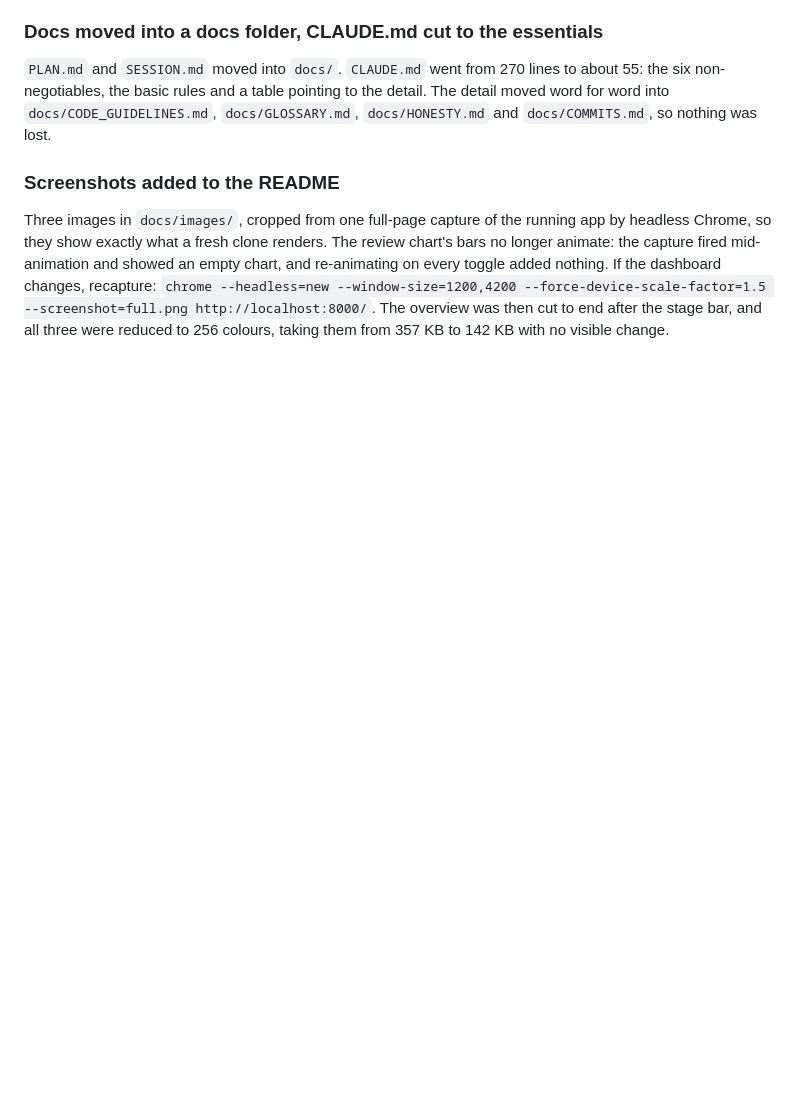
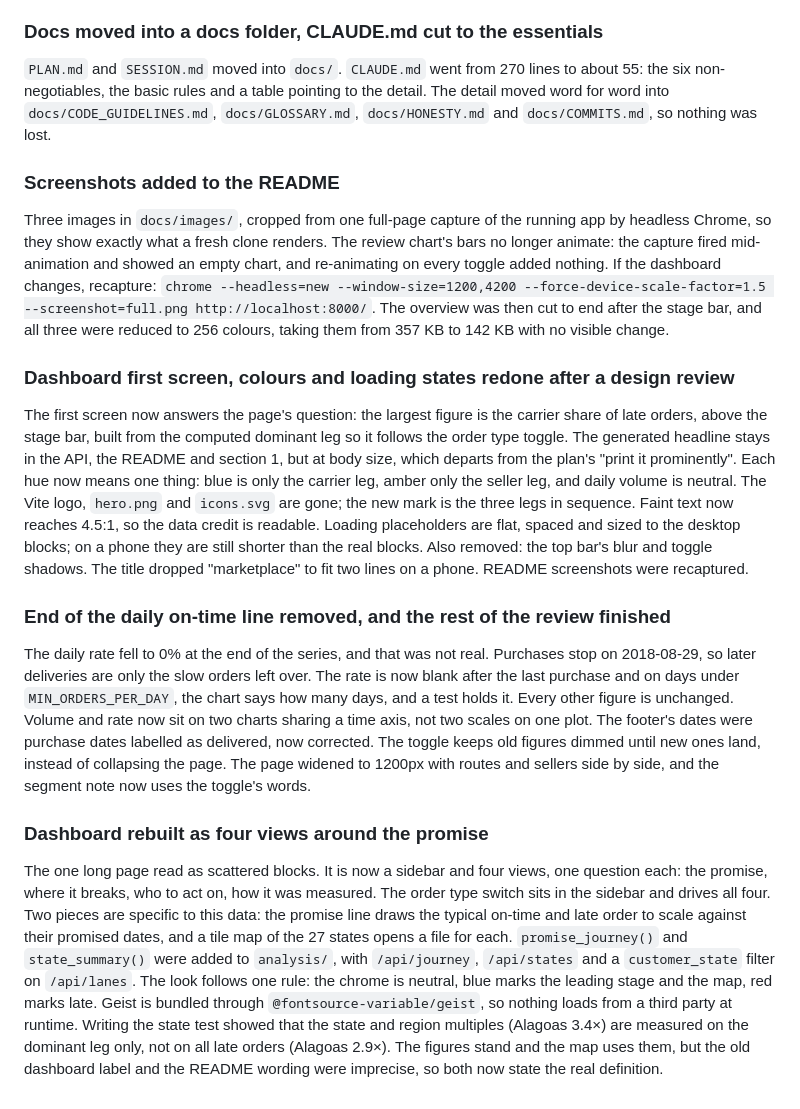
Before and after one commit to D-Dynamico/FlowMetrics, a Markdown page: docs/SESSION.md, the part around the change. Drawn GitHub-style; blank space fills up the shorter version.

```diff
--- a/docs/SESSION.md
+++ b/docs/SESSION.md
@@ -278,3 +278,46 @@ dashboard changes, recapture: `chrome --headless=new --window-size=1200,4200
 --force-device-scale-factor=1.5 --screenshot=full.png http://localhost:8000/`.
 The overview was then cut to end after the stage bar, and all three were reduced
 to 256 colours, taking them from 357 KB to 142 KB with no visible change.
+
+### Dashboard first screen, colours and loading states redone after a design review
+
+The first screen now answers the page's question: the largest figure is the
+carrier share of late orders, above the stage bar, built from the computed
+dominant leg so it follows the order type toggle. The generated headline stays in
+the API, the README and section 1, but at body size, which departs from the plan's
+"print it prominently". Each hue now means one thing: blue is only the carrier leg,
+amber only the seller leg, and daily volume is neutral. The Vite logo, `hero.png`
+and `icons.svg` are gone; the new mark is the three legs in sequence. Faint text now
+reaches 4.5:1, so the data credit is readable. Loading placeholders are flat, spaced
+and sized to the desktop blocks; on a phone they are still shorter than the real
+blocks. Also removed: the top bar's blur and toggle shadows. The title dropped
+"marketplace" to fit two lines on a phone. README screenshots were recaptured.
+
+### End of the daily on-time line removed, and the rest of the review finished
+
+The daily rate fell to 0% at the end of the series, and that was not real. Purchases
+stop on 2018-08-29, so later deliveries are only the slow orders left over. The rate
+is now blank after the last purchase and on days under `MIN_ORDERS_PER_DAY`, the
+chart says how many days, and a test holds it. Every other figure is unchanged.
+Volume and rate now sit on two charts sharing a time axis, not two scales on one
+plot. The footer's dates were purchase dates labelled as delivered, now corrected.
+The toggle keeps old figures dimmed until new ones land, instead of collapsing the
+page. The page widened to 1200px with routes and sellers side by side, and the
+segment note now uses the toggle's words.
+
+### Dashboard rebuilt as four views around the promise
+
+The one long page read as scattered blocks. It is now a sidebar and four views, one
+question each: the promise, where it breaks, who to act on, how it was measured. The
+order type switch sits in the sidebar and drives all four. Two pieces are specific
+to this data: the promise line draws the typical on-time and late order to scale
+against their promised dates, and a tile map of the 27 states opens a file for each.
+`promise_journey()` and `state_summary()` were added to `analysis/`, with
+`/api/journey`, `/api/states` and a `customer_state` filter on `/api/lanes`.
+The look follows one rule: the chrome is neutral, blue marks the leading stage and
+the map, red marks late. Geist is bundled through `@fontsource-variable/geist`, so
+nothing loads from a third party at runtime.
+Writing the state test showed that the state and region multiples (Alagoas 3.4×) are
+measured on the dominant leg only, not on all late orders (Alagoas 2.9×). The
+figures stand and the map uses them, but the old dashboard label and the README
+wording were imprecise, so both now state the real definition.
```
Also changed, not shown: README.md (+16 -13 lines), docs/images/overview.png, docs/images/what-it-costs.png (deleted), docs/images/where-it-breaks.png (added), docs/images/who-to-act-on.png.
